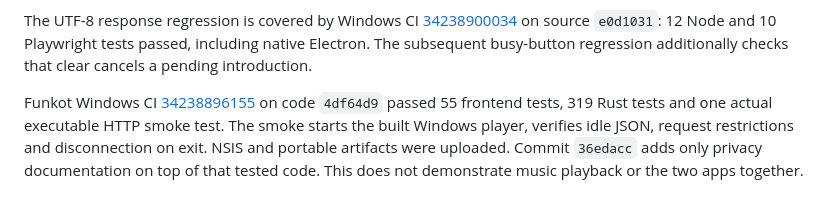
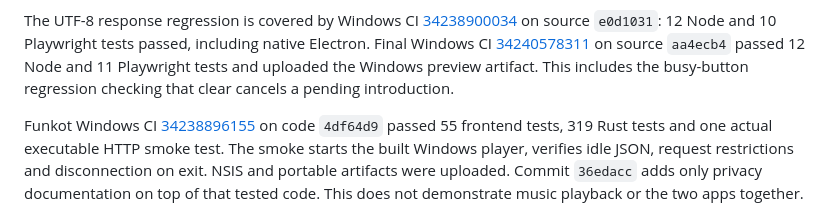
Before and after one commit to yasuyuki/dj-live-text, a Markdown page: docs/VERIFICATION.md, the part around the change. GitHub-like rendering.

Commit message:
docs: record final Windows preview validation [skip ci]

```diff
--- a/docs/VERIFICATION.md
+++ b/docs/VERIFICATION.md
@@ -27,7 +27,9 @@ checks; it is not a runtime dependency of the Windows artifact.
 The UTF-8 response regression is covered by Windows CI
 [34238900034](https://github.com/yasuyuki/dj-live-text/actions/runs/34238900034)
 on source `e0d1031`: 12 Node and 10 Playwright tests passed, including native Electron.
-The subsequent busy-button regression additionally checks that clear cancels a pending introduction.
+Final Windows CI [34240578311](https://github.com/yasuyuki/dj-live-text/actions/runs/34240578311)
+on source `aa4ecb4` passed 12 Node and 11 Playwright tests and uploaded the Windows preview artifact.
+This includes the busy-button regression checking that clear cancels a pending introduction.
 
 Funkot Windows CI [34238896155](https://github.com/yasuyuki/funkot-player/actions/runs/34238896155)
 on code `4df64d9` passed 55 frontend tests, 319 Rust tests and one actual executable HTTP smoke test.
```
